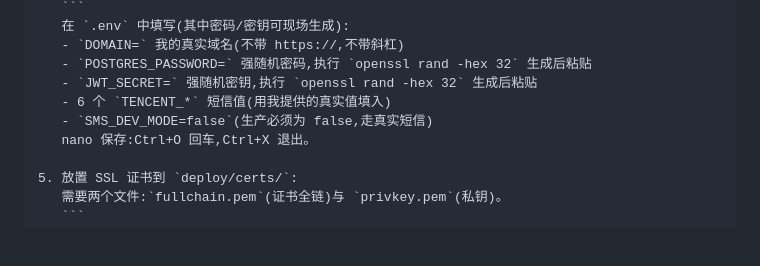
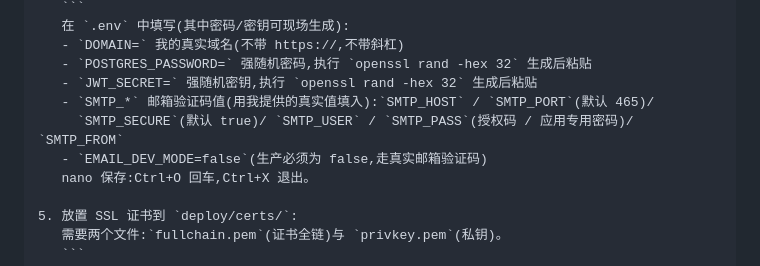
Before and after one commit to firendvip/ShawnStudyStation, a Markdown page: docs/服务器部署指引.md, the part around the change. GitHub-like rendering; blank space fills up the shorter version.

Commit message:
[auto] checkpoint 21:47

```diff
--- a/docs/服务器部署指引.md
+++ b/docs/服务器部署指引.md
@@ -96,8 +96,9 @@
    - `DOMAIN=` 我的真实域名(不带 https://,不带斜杠)
    - `POSTGRES_PASSWORD=` 强随机密码,执行 `openssl rand -hex 32` 生成后粘贴
    - `JWT_SECRET=` 强随机密钥,执行 `openssl rand -hex 32` 生成后粘贴
-   - 6 个 `TENCENT_*` 短信值(用我提供的真实值填入)
-   - `SMS_DEV_MODE=false`(生产必须为 false,走真实短信)
+   - `SMTP_*` 邮箱验证码值(用我提供的真实值填入):`SMTP_HOST` / `SMTP_PORT`(默认 465)/
+     `SMTP_SECURE`(默认 true)/ `SMTP_USER` / `SMTP_PASS`(授权码 / 应用专用密码)/ `SMTP_FROM`
+   - `EMAIL_DEV_MODE=false`(生产必须为 false,走真实邮箱验证码)
    nano 保存:Ctrl+O 回车,Ctrl+X 退出。
 
 5. 放置 SSL 证书到 `deploy/certs/`:
```
